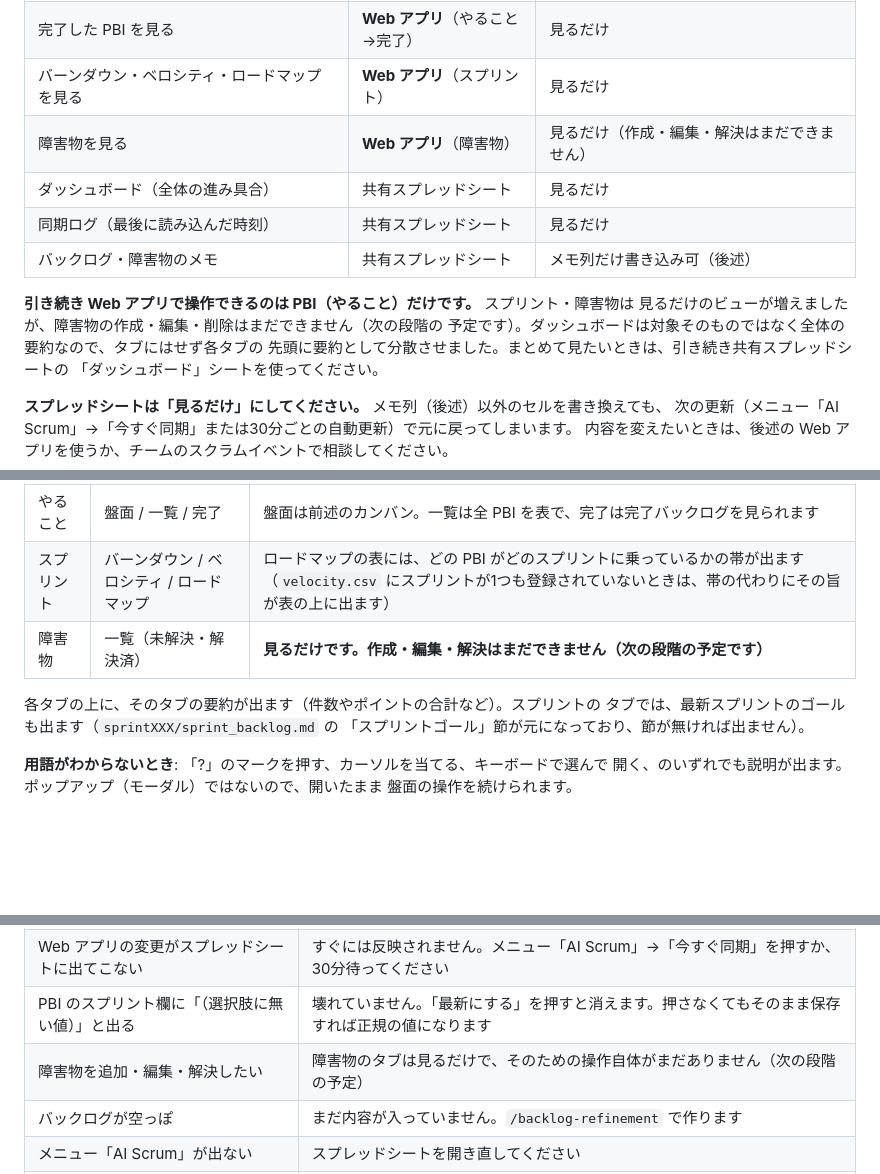
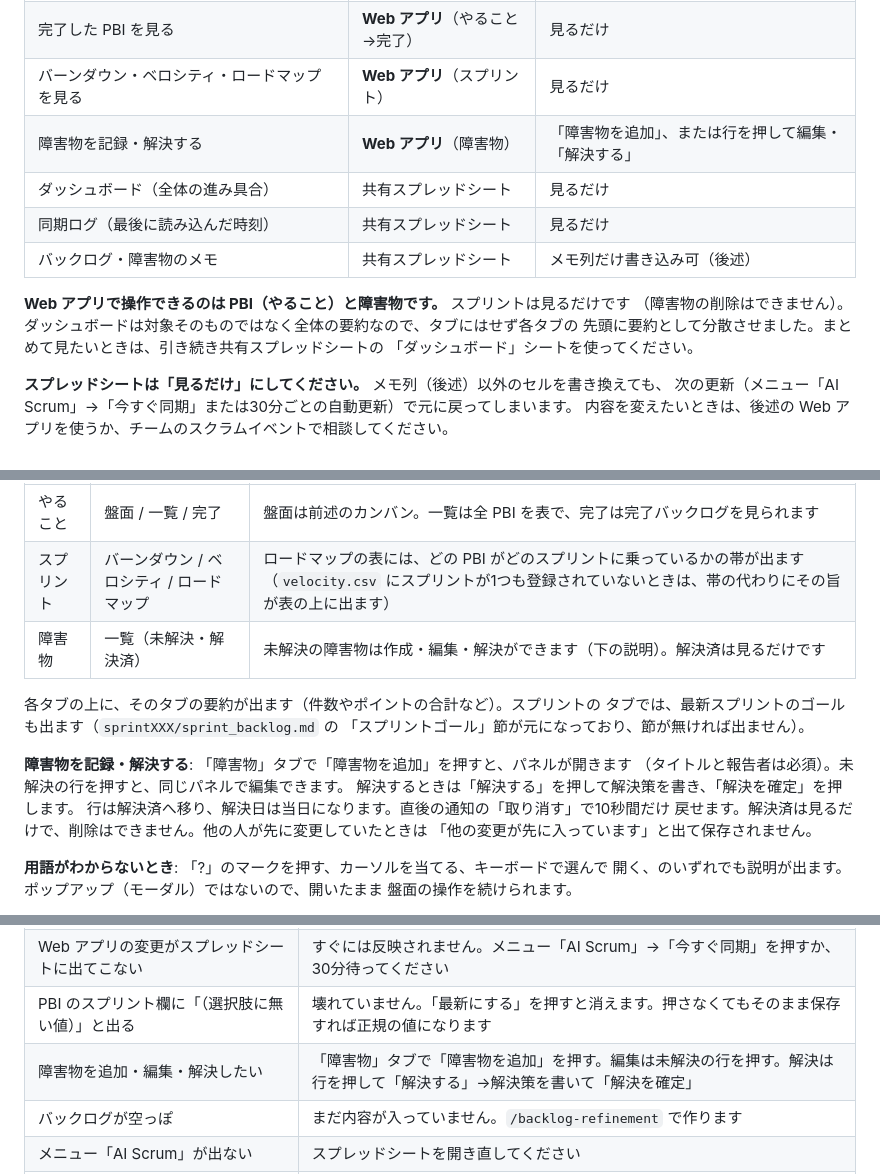
Before and after one commit to ryouka0731/ai-scrum-gas, a Markdown page: README.md, 3 parts joined by grey strips. Rendered like a GitHub page; blank space fills up the shorter version.

```diff
--- a/README.md
+++ b/README.md
@@ -27,14 +27,13 @@ Web アプリは **やること / スプリント / 障害物** の3つのタブ
 | PBI を一覧で見る | **Web アプリ**（やること→一覧） | 見るだけ |
 | 完了した PBI を見る | **Web アプリ**（やること→完了） | 見るだけ |
 | バーンダウン・ベロシティ・ロードマップを見る | **Web アプリ**（スプリント） | 見るだけ |
-| 障害物を見る | **Web アプリ**（障害物） | 見るだけ（作成・編集・解決はまだできません） |
+| 障害物を記録・解決する | **Web アプリ**（障害物） | 「障害物を追加」、または行を押して編集・「解決する」 |
 | ダッシュボード（全体の進み具合） | 共有スプレッドシート | 見るだけ |
 | 同期ログ（最後に読み込んだ時刻） | 共有スプレッドシート | 見るだけ |
 | バックログ・障害物のメモ | 共有スプレッドシート | メモ列だけ書き込み可（後述） |
 
-**引き続き Web アプリで操作できるのは PBI（やること）だけです。** スプリント・障害物は
-見るだけのビューが増えましたが、障害物の作成・編集・削除はまだできません（次の段階の
-予定です）。ダッシュボードは対象そのものではなく全体の要約なので、タブにはせず各タブの
+**Web アプリで操作できるのは PBI（やること）と障害物です。** スプリントは見るだけです
+（障害物の削除はできません）。ダッシュボードは対象そのものではなく全体の要約なので、タブにはせず各タブの
 先頭に要約として分散させました。まとめて見たいときは、引き続き共有スプレッドシートの
 「ダッシュボード」シートを使ってください。
 
@@ -121,11 +120,18 @@ Google ドライブのデスクトップ アプリで、共有された Drive
 |---|---|---|
 | やること | 盤面 / 一覧 / 完了 | 盤面は前述のカンバン。一覧は全 PBI を表で、完了は完了バックログを見られます |
 | スプリント | バーンダウン / ベロシティ / ロードマップ | ロードマップの表には、どの PBI がどのスプリントに乗っているかの帯が出ます（`velocity.csv` にスプリントが1つも登録されていないときは、帯の代わりにその旨が表の上に出ます） |
-| 障害物 | 一覧（未解決・解決済） | **見るだけです。作成・編集・解決はまだできません（次の段階の予定です）** |
+| 障害物 | 一覧（未解決・解決済） | 未解決の障害物は作成・編集・解決ができます（下の説明）。解決済は見るだけです |
 
 各タブの上に、そのタブの要約が出ます（件数やポイントの合計など）。スプリントの
 タブでは、最新スプリントのゴールも出ます（`sprintXXX/sprint_backlog.md` の
 「スプリントゴール」節が元になっており、節が無ければ出ません）。
+
+**障害物を記録・解決する**: 「障害物」タブで「障害物を追加」を押すと、パネルが開きます
+（タイトルと報告者は必須）。未解決の行を押すと、同じパネルで編集できます。
+解決するときは「解決する」を押して解決策を書き、「解決を確定」を押します。
+行は解決済へ移り、解決日は当日になります。直後の通知の「取り消す」で10秒間だけ
+戻せます。解決済は見るだけで、削除はできません。他の人が先に変更していたときは
+「他の変更が先に入っています」と出て保存されません。
 
 **用語がわからないとき**: 「?」のマークを押す、カーソルを当てる、キーボードで選んで
 開く、のいずれでも説明が出ます。ポップアップ（モーダル）ではないので、開いたまま
@@ -226,7 +232,7 @@ Claude Code というツールを使います。文章で指示すると作業
 | パネルで「他の変更が先に入っています」と出て保存できない | 画面のカードが最新の内容に変わっています。それを見たうえで、もう一度「保存」を押すと上書きされます（書きかけの入力は残っています） |
 | Web アプリの変更がスプレッドシートに出てこない | すぐには反映されません。メニュー「AI Scrum」→「今すぐ同期」を押すか、30分待ってください |
 | PBI のスプリント欄に「（選択肢に無い値）」と出る | 壊れていません。「最新にする」を押すと消えます。押さなくてもそのまま保存すれば正規の値になります |
-| 障害物を追加・編集・解決したい | 障害物のタブは見るだけで、そのための操作自体がまだありません（次の段階の予定） |
+| 障害物を追加・編集・解決したい | 「障害物」タブで「障害物を追加」を押す。編集は未解決の行を押す。解決は行を押して「解決する」→解決策を書いて「解決を確定」 |
 | バックログが空っぽ | まだ内容が入っていません。`/backlog-refinement` で作ります |
 | メニュー「AI Scrum」が出ない | スプレッドシートを開き直してください |
 | `/backlog-refinement` などのイベントが古い手順で動く | 「ダッシュボード」シートの「配布日時」を確認する。かなり前の日時なら `.claude` が更新されていない可能性があるので、管理者に連絡する |
```
Also changed, not shown: CLAUDE.md (+7 -5 lines), docs/setup.md (+9 -8 lines).
